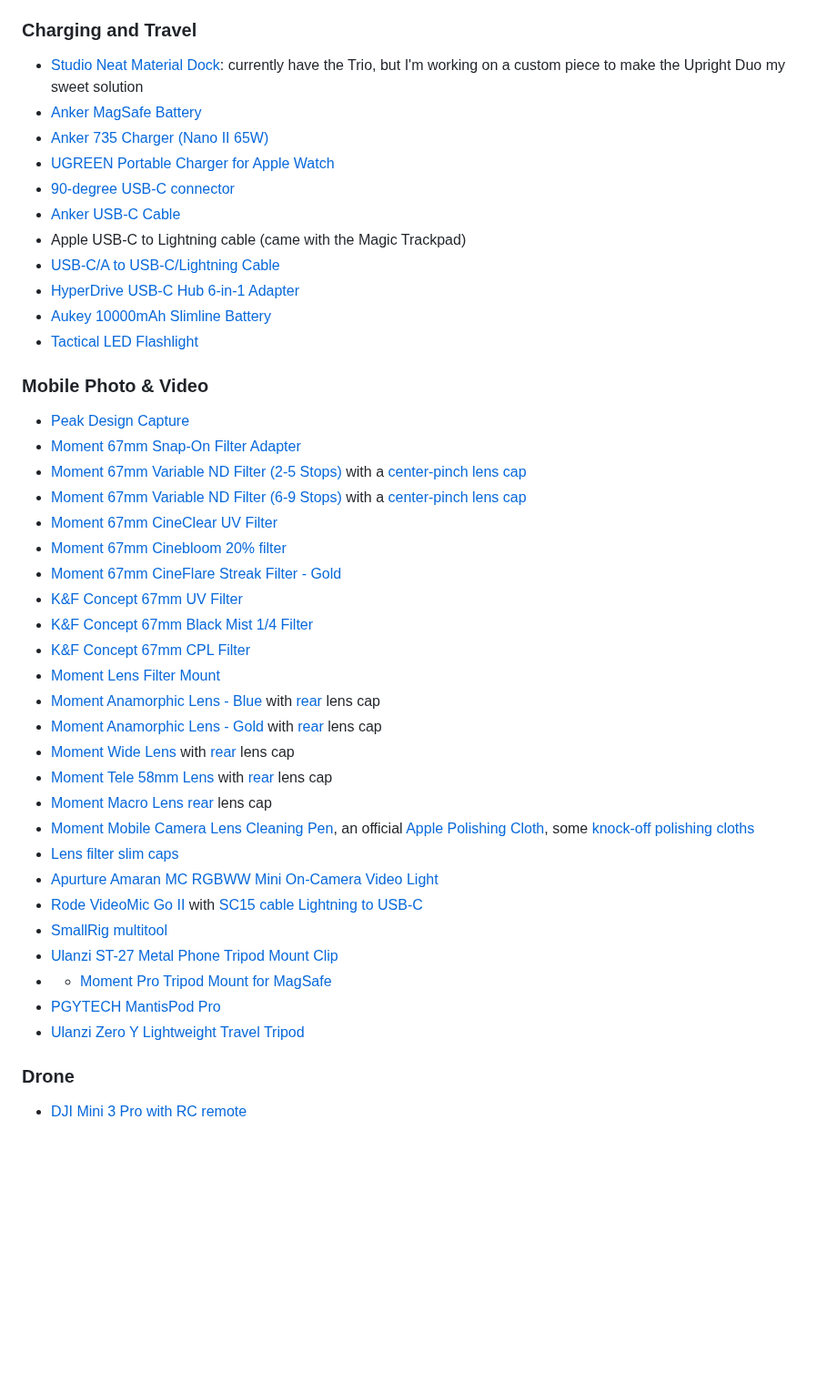
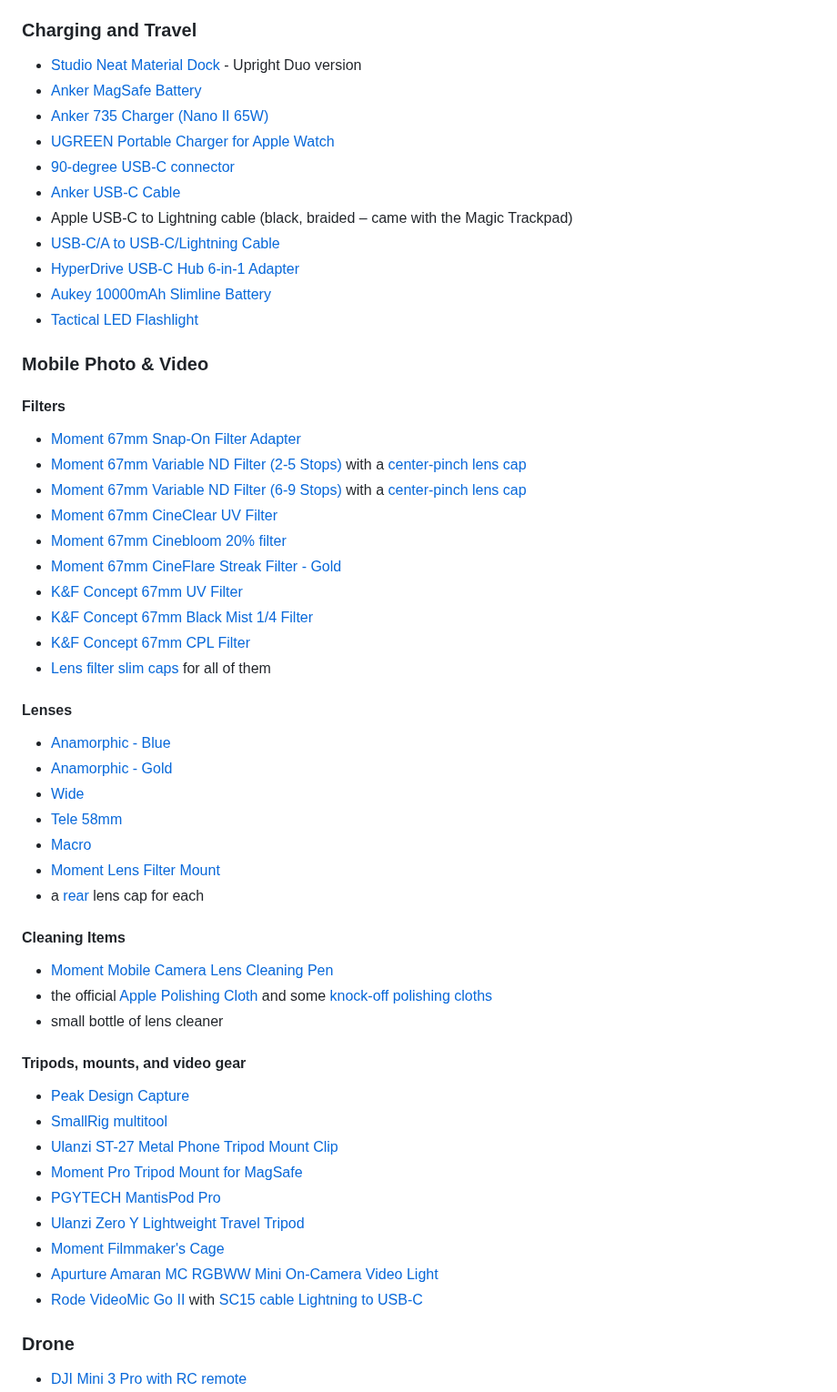
Before and after one commit to nahumck/nahumck.me, a Markdown page: pages/gear.md, the part around one of its changes. Shown at 91% size. Rendered like a GitHub page; blank space fills up the shorter version.

Commit message:
Update gear.md
Updated with latest gear.

```diff
--- a/pages/gear.md
+++ b/pages/gear.md
@@ -29,20 +29,20 @@ Here's a list of the main gear I use.[^missed] These items not be for everyone,
 - [Peak Design Travel Duffelpack (45-65L)](https://www.peakdesign.com/products/travel-duffelpack)
 
 ### Charging and Travel
-- [Studio Neat Material Dock](https://www.studioneat.com/products/materialdock): currently have the Trio, but I'm working on a custom piece to make the Upright Duo my sweet solution
+- [Studio Neat Material Dock](https://www.studioneat.com/products/materialdock) - Upright Duo version
 - [Anker MagSafe Battery](https://amzn.to/3x8e5As)
 - [Anker 735 Charger (Nano II 65W)](https://amzn.to/3hW4Znj)
 - [UGREEN Portable Charger for Apple Watch](https://amzn.to/3PP4qZc)
 - [90-degree USB-C connector](https://amzn.to/3BZnFJV)
 - [Anker USB-C Cable](https://amzn.to/30warjD)
-- Apple USB-C to Lightning cable (came with the Magic Trackpad)
+- Apple USB-C to Lightning cable (black, braided – came with the Magic Trackpad)
 - [USB-C/A to USB-C/Lightning Cable](https://amzn.to/3YLVd7Q)
 - [HyperDrive USB-C Hub 6-in-1 Adapter](https://amzn.to/2G1f388)
 - [Aukey 10000mAh Slimline Battery](https://www.aukey.com/products/aukey-usb-c-power-bank-with-18w-pd-quick-charge-3-0-10000mah)
 - [Tactical LED Flashlight](https://amzn.to/3WlBt9N)
 
 ### Mobile Photo & Video
-- [Peak Design Capture](https://www.peakdesign.com/products/capture)
+#### Filters
 - [Moment 67mm Snap-On Filter Adapter](https://www.shopmoment.com/products/moment-67mm-snap-on-filter-adapter-for-iphone14-pro-pro-max/)
 - [Moment 67mm Variable ND Filter (2-5 Stops)](https://www.shopmoment.com/products/moment-variable-nd-filters) with a [center-pinch lens cap](https://amzn.to/3o4tWOe)
 - [Moment 67mm Variable ND Filter (6-9 Stops)](https://www.shopmoment.com/products/moment-variable-nd-filters) with a [center-pinch lens cap](https://amzn.to/3o4tWOe)
@@ -52,21 +52,29 @@ Here's a list of the main gear I use.[^missed] These items not be for everyone,
 - [K&F Concept 67mm UV Filter](https://amzn.to/3oaBfDW)
 - [K&F Concept 67mm Black Mist 1/4 Filter](https://amzn.to/3CNS0Jj)
 - [K&F Concept 67mm CPL Filter](https://amzn.to/3i8Lll3)
+- [Lens filter slim caps](https://amzn.to/3CPoAuc) for all of them
+#### Lenses
+- [Anamorphic - Blue](https://www.shopmoment.com/products/anamorphic-lens)
+- [Anamorphic - Gold](https://www.shopmoment.com/products/anamorphic-lens-gold-flare)
+- [Wide](https://www.shopmoment.com/products/wide-18-mm-lens)
+- [Tele 58mm](https://www.shopmoment.com/products/tele-58-mm-lens)
+- [Macro](https://www.shopmoment.com/products/macro-lens)
 - [Moment Lens Filter Mount](https://www.shopmoment.com/products/67mm-lens-filter-mount/67mm)
-- [Moment Anamorphic Lens - Blue](https://www.shopmoment.com/products/anamorphic-lens) with [rear](https://www.shopmoment.com/products/rear-lens-cap) lens cap
-- [Moment Anamorphic Lens - Gold](https://www.shopmoment.com/products/anamorphic-lens-gold-flare) with [rear](https://www.shopmoment.com/products/rear-lens-cap) lens cap
-- [Moment Wide Lens](https://www.shopmoment.com/products/wide-18-mm-lens) with [rear](https://www.shopmoment.com/products/rear-lens-cap) lens cap
-- [Moment Tele 58mm Lens](https://www.shopmoment.com/products/tele-58-mm-lens) with [rear](https://www.shopmoment.com/products/rear-lens-cap) lens cap
-- [Moment Macro Lens](https://www.shopmoment.com/products/macro-lens) [rear](https://www.shopmoment.com/products/rear-lens-cap) lens cap
-- [Moment Mobile Camera Lens Cleaning Pen](https://www.shopmoment.com/products/lens-pen/lens-pen), an official [Apple Polishing Cloth](https://amzn.to/3YPbjOg), some [knock-off polishing cloths](https://amzn.to/3GhJ97f)
-- [Lens filter slim caps](https://amzn.to/3CPoAuc)
+- a [rear](https://www.shopmoment.com/products/rear-lens-cap) lens cap for each
+#### Cleaning Items
+- [Moment Mobile Camera Lens Cleaning Pen](https://www.shopmoment.com/products/lens-pen/lens-pen)
+- the official [Apple Polishing Cloth](https://amzn.to/3YPbjOg) and some [knock-off polishing cloths](https://amzn.to/3GhJ97f)
+- small bottle of lens cleaner
+#### Tripods, mounts, and video gear
+- [Peak Design Capture](https://www.peakdesign.com/products/capture)
+- [SmallRig multitool](https://amzn.to/3VolB4P)
+- [Ulanzi ST-27 Metal Phone Tripod Mount Clip](https://www.ulanzi.com/collections/phone-tripod-mount/products/ulanzi-st-27-metal-phone-clip)
+- [Moment Pro Tripod Mount for MagSafe](https://www.shopmoment.com/products/moment-pro-tripod-mount-for-magsafe/pro-portrait-landscape)
+- [PGYTECH MantisPod Pro](https://www.bhphotovideo.com/c/product/1645235-REG/pgytech_p_cg_020_mantispod_pro_vlogging_tripod.html)
+- [Ulanzi Zero Y Lightweight Travel Tripod](https://www.ulanzi.com/collections/best-seller/products/ulanzi-coman-lightweight-travel-tripod)
+- [Moment Filmmaker's Cage](https://www.shopmoment.com/products/moment-mobile-filmmaker-cage-for-magsafe/)
 - [Apurture Amaran MC RGBWW Mini On-Camera Video Light](https://amzn.to/3hS18rw)
 - [Rode VideoMic Go II](https://www.bhphotovideo.com/c/product/1679915-REG/rode_vmgoii_videomic_go_ii_ultracompact.html) with [SC15 cable Lightning to USB-C](https://www.bhphotovideo.com/c/product/1602040-REG/rode_sc15_300mm_lightning_to_usb_c.html)
-- [SmallRig multitool](https://amzn.to/3VolB4P)
-- [Ulanzi ST-27 Metal Phone Tripod Mount Clip](https://www.ulanzi.com/collections/phone-tripod-mount/products/ulanzi-st-27-metal-phone-clip)
-- - [Moment Pro Tripod Mount for MagSafe](https://www.shopmoment.com/products/moment-pro-tripod-mount-for-magsafe/pro-portrait-landscape)
-- [PGYTECH MantisPod Pro](https://www.bhphotovideo.com/c/product/1645235-REG/pgytech_p_cg_020_mantispod_pro_vlogging_tripod.html)
-- [Ulanzi Zero Y Lightweight Travel Tripod](https://www.ulanzi.com/collections/best-seller/products/ulanzi-coman-lightweight-travel-tripod)
 
 ### Drone
 - [DJI Mini 3 Pro with RC remote](https://amzn.to/3GdZ4Dv)
```
Also changed, not shown: other parts of pages/gear.md (+3 -3 lines).
